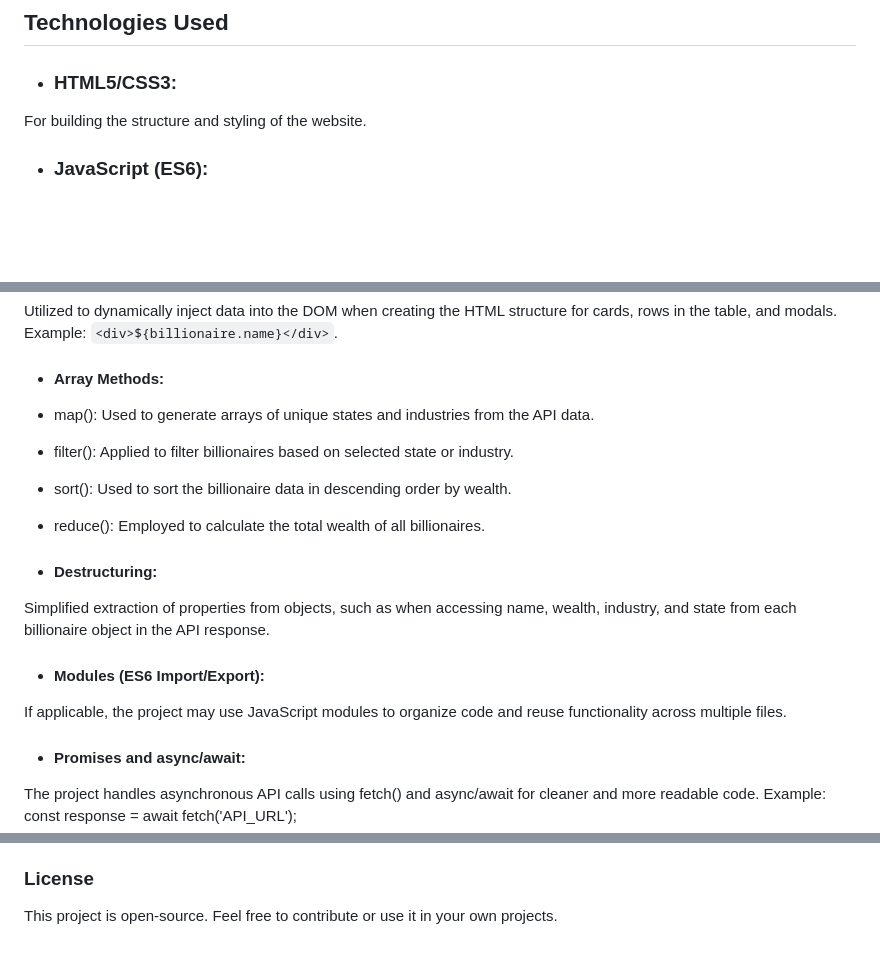
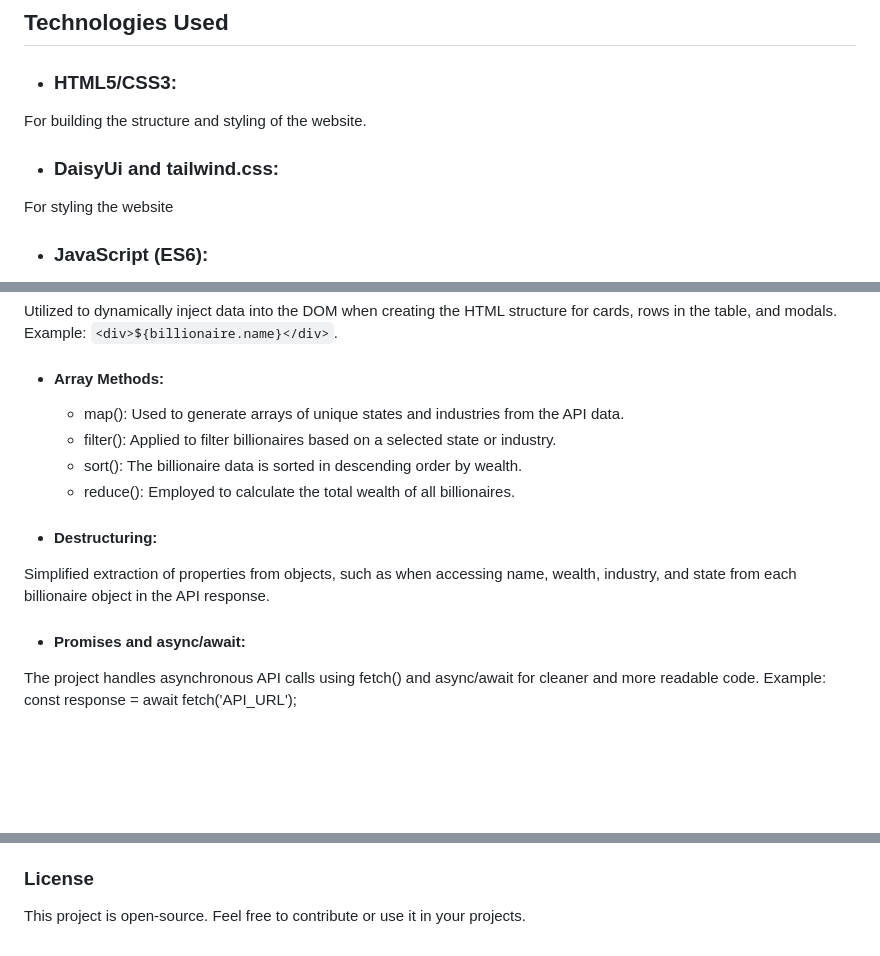
Before and after one commit to khaironnahar4/billionaire-diary, a Markdown page: README.md, 3 parts joined by grey strips. Drawn GitHub-style; blank space fills up the shorter version.

```diff
--- a/README.md
+++ b/README.md
@@ -34,6 +34,9 @@ This project is a web-based application that interacts with an API to display an
 - ### HTML5/CSS3:
 For building the structure and styling of the website.
 
+- ### DaisyUi and tailwind.css:
+For styling the website
+
 - ### JavaScript (ES6):
 For the dynamic functionalities, including API calls, filtering, sorting, modal interactions, and total wealth calculations.
 ES6 and JavaScript Features
@@ -47,16 +50,14 @@ Utilized to dynamically inject data into the DOM when creating the HTML structur
 Example: `<div>${billionaire.name}</div>`.
 
 - #### Array Methods:
-- map(): Used to generate arrays of unique states and industries from the API data.
-- filter(): Applied to filter billionaires based on selected state or industry.
-- sort(): Used to sort the billionaire data in descending order by wealth.
-- reduce(): Employed to calculate the total wealth of all billionaires.
+  - map(): Used to generate arrays of unique states and industries from the API data.
+  - filter(): Applied to filter billionaires based on a selected state or industry.
+  - sort(): The billionaire data is sorted in descending order by wealth.
+  - reduce(): Employed to calculate the total wealth of all billionaires.
 
 - #### Destructuring:
 Simplified extraction of properties from objects, such as when accessing name, wealth, industry, and state from each billionaire object in the API response.
 
-- #### Modules (ES6 Import/Export):
-If applicable, the project may use JavaScript modules to organize code and reuse functionality across multiple files.
 
 - #### Promises and async/await:
 The project handles asynchronous API calls using fetch() and async/await for cleaner and more readable code.
@@ -82,4 +83,4 @@ cd billionaires-data-visualization
 
 
 ### License
-This project is open-source. Feel free to contribute or use it in your own projects.
+This project is open-source. Feel free to contribute or use it in your projects.
```
